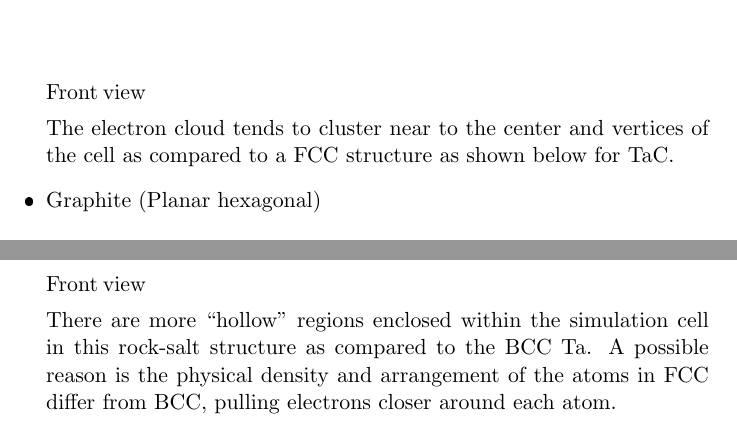
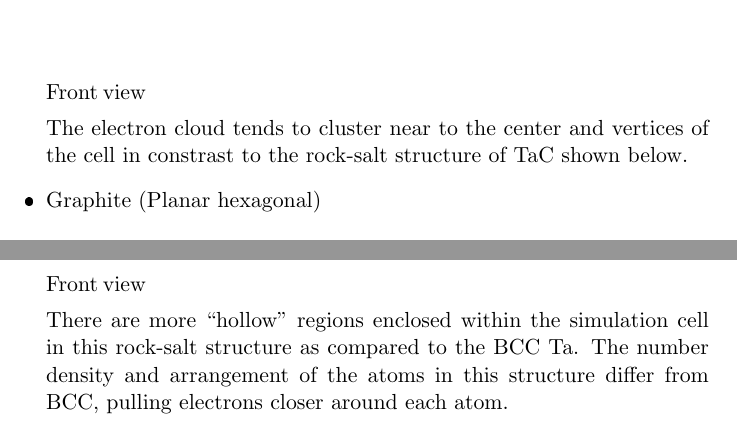
Before and after one commit to owlgit/miniP1, a LaTeX document (mini1/readme.tex): two parts of pages 28 and 32 of 32, joined at a grey line, cut so that both start at the same text. The pictures show the PDF file mini1/readme.pdf that the author committed with the source.

Commit message:
Changed text

```diff
--- a/mini1/readme.tex
+++ b/mini1/readme.tex
@@ -208,7 +208,7 @@ Side view
 Front view
 \includegraphics[width=.9\linewidth]{./images/NH3_front.png}
 
-From the front view, there is a bulge in the electron density above the central atom which is N (dark red) that has a lone pair of electrons.
+From the front view, there is a bulge in the electron density above the central N-atom (dark red) that has a lone pair of electrons.
 
 
 \item C6H6 (Benzene)\\
@@ -344,7 +344,7 @@ Side view
 Front view
 \includegraphics[width=.9\linewidth]{./images/Ta_front.png}
 
-The electron cloud tends to cluster near to the center and vertices of the cell as compared to a FCC structure as shown below for TaC.
+The electron cloud tends to cluster near to the center and vertices of the cell in constrast to the rock-salt structure of TaC shown below.
 
 
 \item Graphite (Planar hexagonal)\\
@@ -378,7 +378,7 @@ Side view
 Front view
 \includegraphics[width=.9\linewidth]{./images/TaC_front.png}
 
-There are more ``hollow'' regions enclosed within the simulation cell in this rock-salt structure  as compared to the BCC Ta.  A possible reason is the physical density and arrangement of the atoms in FCC differ from BCC, pulling electrons closer around each atom.
+There are more ``hollow'' regions enclosed within the simulation cell in this rock-salt structure  as compared to the BCC Ta.  The number density and arrangement of the atoms in this structure differ from BCC, pulling electrons closer around each atom.
 \end{itemize} % ends low level
 
 \end{document}
```
Also changed, not shown: mini1/readme.pdf, mini1/readme.tex (8 more changed lines), 1 other file.
